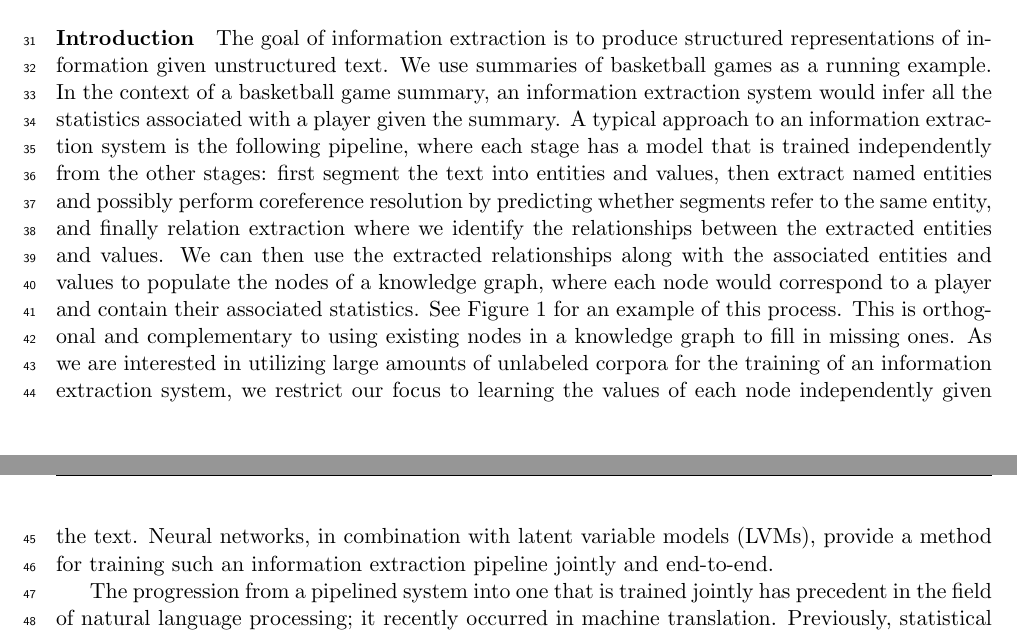
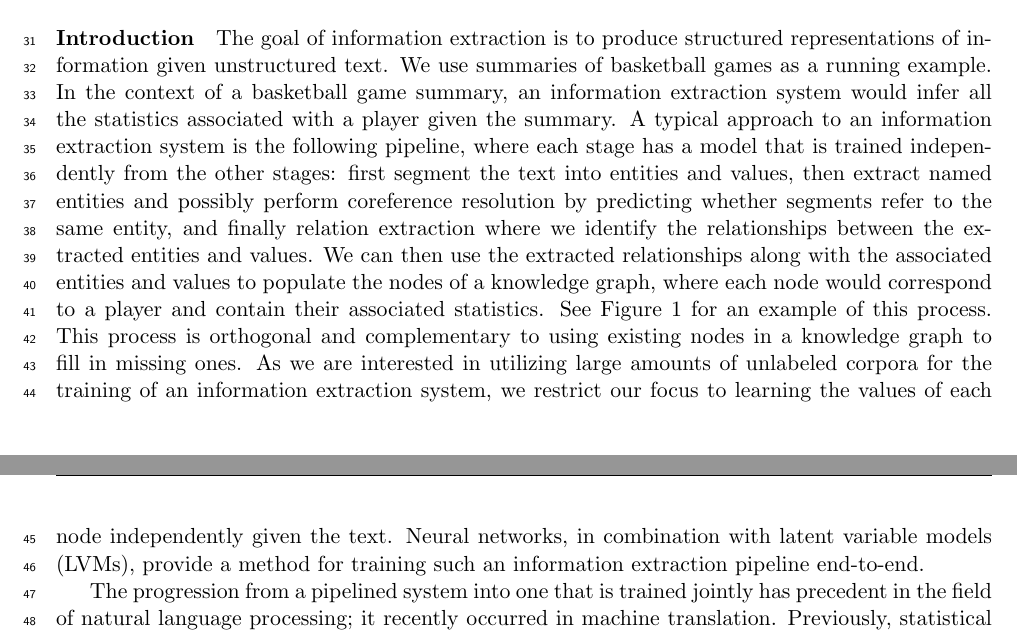
Before and after one commit to justinchiu/nsf, a LaTeX document (research/w.tex): two parts of pages 1 and 2 of 8 before the commit and two parts of pages 1 and 2 of 5 after it, joined at a grey line, cut so that both start at the same text. Compiled offline with pdfLaTeX.

```diff
--- a/research/w.tex
+++ b/research/w.tex
@@ -165,14 +165,13 @@
 to populate the nodes of a knowledge graph, where each node would
 correspond to a player and contain their associated statistics.
 See Figure 1 for an example of this process.
-This is orthogonal and complementary to using existing nodes in a knowledge graph
+This process is orthogonal and complementary to using existing nodes in a knowledge graph
 to fill in missing ones.
 As we are interested in utilizing large amounts of unlabeled corpora for
 the training of an information extraction system, we restrict our focus
 to learning the values of each node independently given the text.
 Neural networks, in combination with latent variable models (LVMs),
-provide a method for training such an information extraction pipeline jointly
-and end-to-end.
+provide a method for training such an information extraction pipeline end-to-end.
 
 The progression from a pipelined system into one that is trained jointly
 has precedent in the field of natural language processing;
```
Also changed, not shown: research/w.tex (3 more changed lines).
